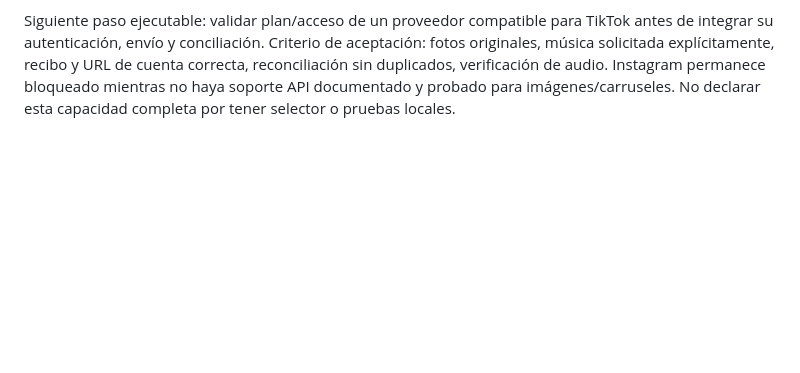
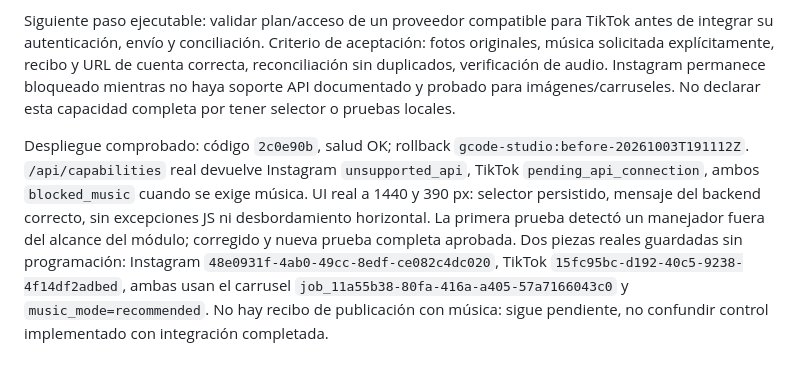
Before and after one commit to gabrielrodz3o/studio, a Markdown page: docs/mejoras-studio.md, the part around the change. GitHub-like rendering; blank space fills up the shorter version.

Commit message:
Record production verification and native music integration blockers

```diff
--- a/docs/mejoras-studio.md
+++ b/docs/mejoras-studio.md
@@ -495,3 +495,5 @@ Fuentes revisadas:
 - https://www.ayrshare.com/docs/apis/post/social-networks/instagram (Adding Music to a Reel / Reels Only)
 
 Siguiente paso ejecutable: validar plan/acceso de un proveedor compatible para TikTok antes de integrar su autenticación, envío y conciliación. Criterio de aceptación: fotos originales, música solicitada explícitamente, recibo y URL de cuenta correcta, reconciliación sin duplicados, verificación de audio. Instagram permanece bloqueado mientras no haya soporte API documentado y probado para imágenes/carruseles. No declarar esta capacidad completa por tener selector o pruebas locales.
+
+Despliegue comprobado: código `2c0e90b`, salud OK; rollback `gcode-studio:before-20261003T191112Z`. `/api/capabilities` real devuelve Instagram `unsupported_api`, TikTok `pending_api_connection`, ambos `blocked_music` cuando se exige música. UI real a 1440 y 390 px: selector persistido, mensaje del backend correcto, sin excepciones JS ni desbordamiento horizontal. La primera prueba detectó un manejador fuera del alcance del módulo; corregido y nueva prueba completa aprobada. Dos piezas reales guardadas sin programación: Instagram `48e0931f-4ab0-49cc-8edf-ce082c4dc020`, TikTok `15fc95bc-d192-40c5-9238-4f14df2adbed`, ambas usan el carrusel `job_11a55b38-80fa-416a-a405-57a7166043c0` y `music_mode=recommended`. No hay recibo de publicación con música: sigue pendiente, no confundir control implementado con integración completada.
```
